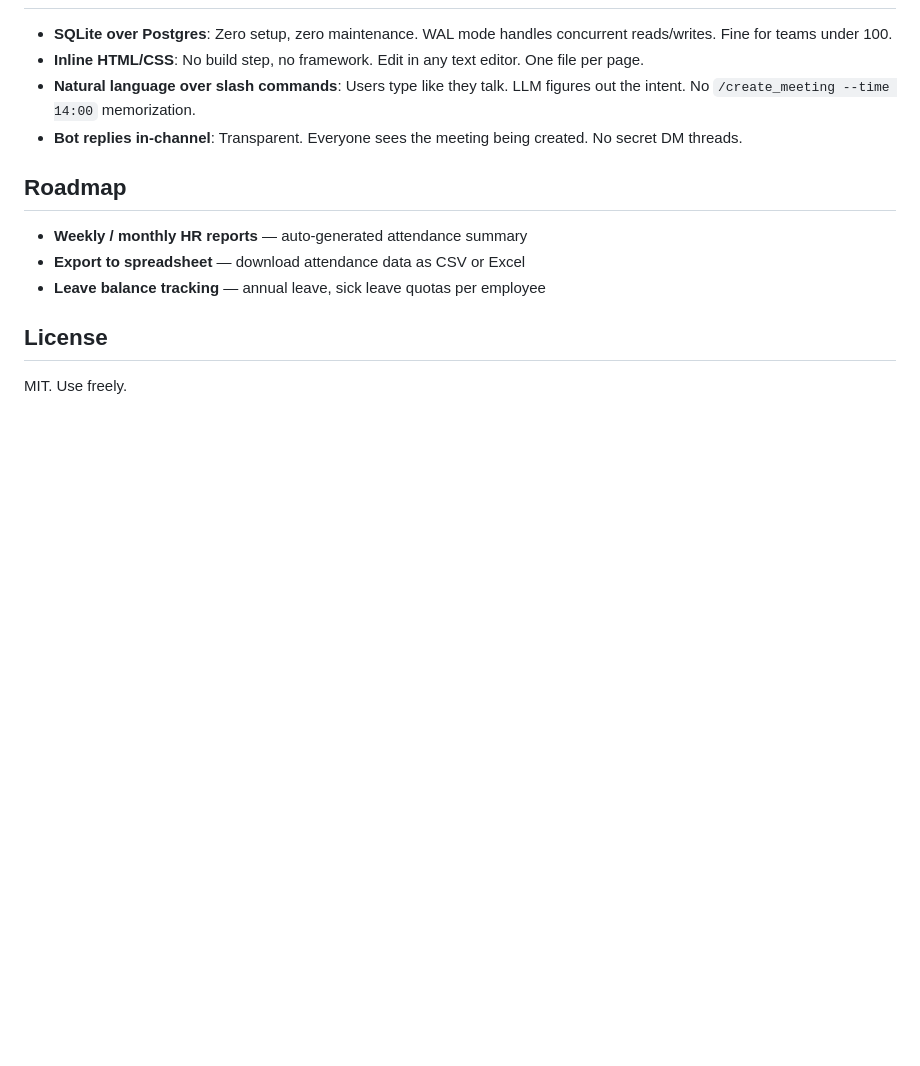
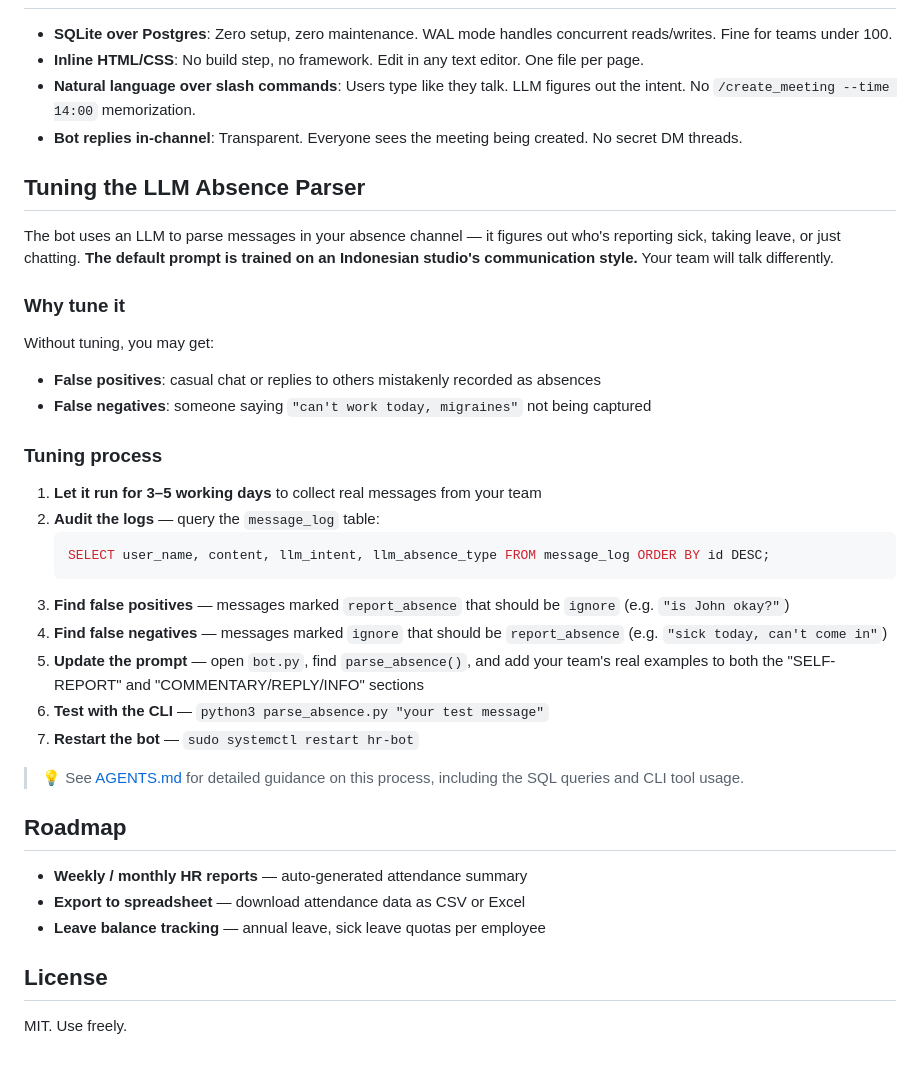
Before and after one commit to thmssm/Simple-Discord-based-HRIS, a Markdown page: README.md, the part around the change. Rendered like a GitHub page; blank space fills up the shorter version.

Commit message:
README: Add LLM parser tuning guide for human readers

````diff
--- a/README.md
+++ b/README.md
@@ -261,6 +261,31 @@ db.commit()
 - **Natural language over slash commands**: Users type like they talk. LLM figures out the intent. No `/create_meeting --time 14:00` memorization.
 - **Bot replies in-channel**: Transparent. Everyone sees the meeting being created. No secret DM threads.
 
+## Tuning the LLM Absence Parser
+
+The bot uses an LLM to parse messages in your absence channel — it figures out who's reporting sick, taking leave, or just chatting. **The default prompt is trained on an Indonesian studio's communication style.** Your team will talk differently.
+
+### Why tune it
+
+Without tuning, you may get:
+- **False positives**: casual chat or replies to others mistakenly recorded as absences
+- **False negatives**: someone saying `"can't work today, migraines"` not being captured
+
+### Tuning process
+
+1. **Let it run for 3–5 working days** to collect real messages from your team
+2. **Audit the logs** — query the `message_log` table:
+   ```sql
+   SELECT user_name, content, llm_intent, llm_absence_type FROM message_log ORDER BY id DESC;
+   ```
+3. **Find false positives** — messages marked `report_absence` that should be `ignore` (e.g. `"is John okay?"`)
+4. **Find false negatives** — messages marked `ignore` that should be `report_absence` (e.g. `"sick today, can't come in"`)
+5. **Update the prompt** — open `bot.py`, find `parse_absence()`, and add your team's real examples to both the "SELF-REPORT" and "COMMENTARY/REPLY/INFO" sections
+6. **Test with the CLI** — `python3 parse_absence.py "your test message"`
+7. **Restart the bot** — `sudo systemctl restart hr-bot`
+
+> 💡 See [AGENTS.md](AGENTS.md) for detailed guidance on this process, including the SQL queries and CLI tool usage.
+
 ## Roadmap
 
 - **Weekly / monthly HR reports** — auto-generated attendance summary
````
